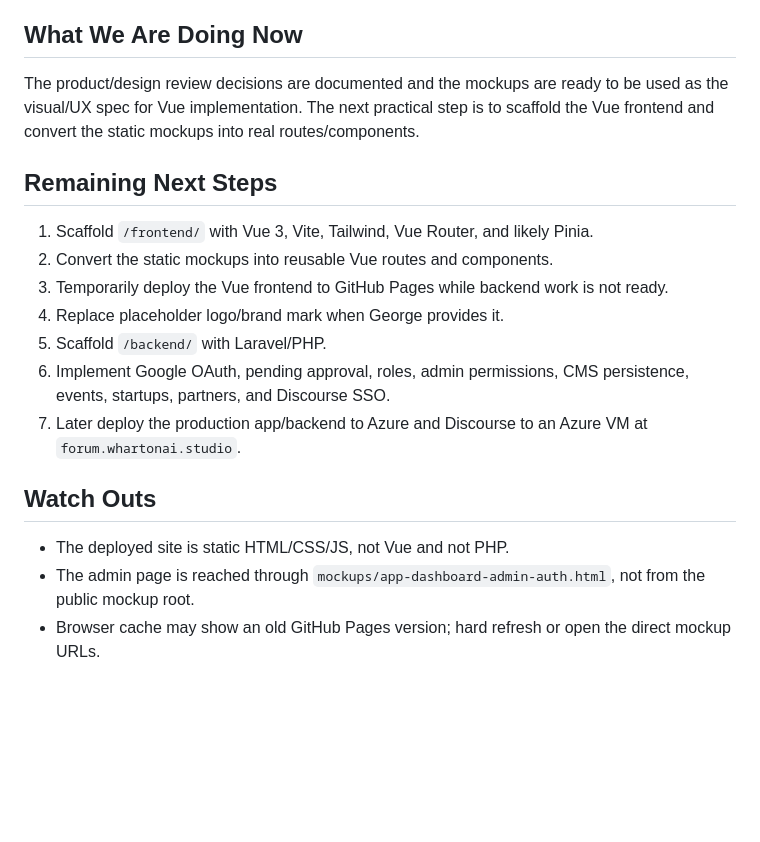
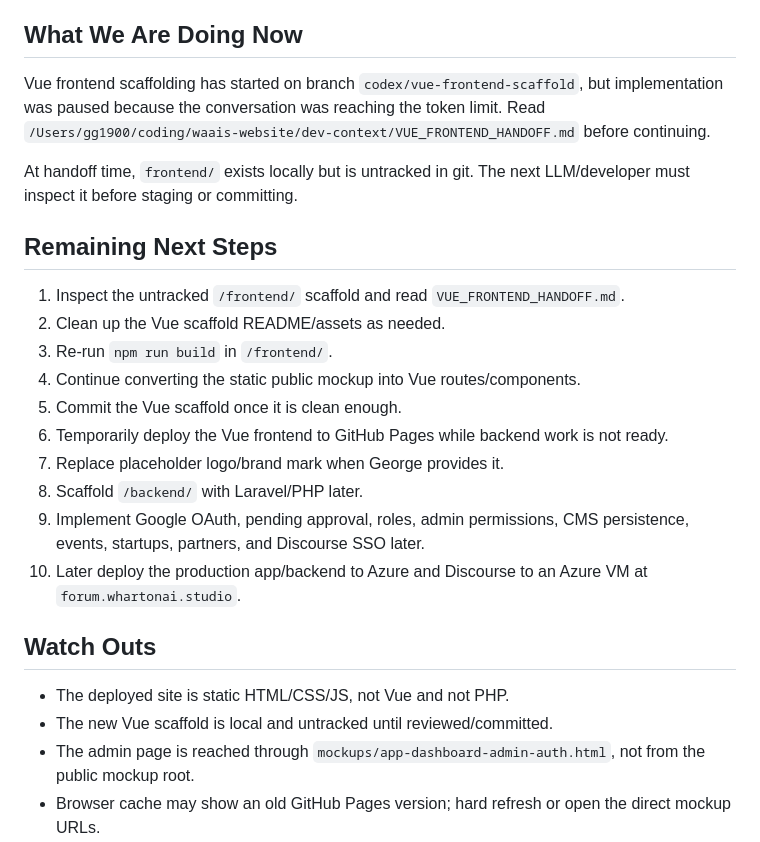
Before and after one commit to cool-machine/waais-website, a Markdown page: dev-context/CURRENT_STATE.md, the part around the change. Drawn GitHub-style; blank space fills up the shorter version.

```diff
--- a/dev-context/CURRENT_STATE.md
+++ b/dev-context/CURRENT_STATE.md
@@ -123,21 +123,27 @@ The forum UX target is similar to PyTorch forums or fast.ai forums: simple categ
 
 ## What We Are Doing Now
 
-The product/design review decisions are documented and the mockups are ready to be used as the visual/UX spec for Vue implementation. The next practical step is to scaffold the Vue frontend and convert the static mockups into real routes/components.
+Vue frontend scaffolding has started on branch `codex/vue-frontend-scaffold`, but implementation was paused because the conversation was reaching the token limit. Read `/Users/gg1900/coding/waais-website/dev-context/VUE_FRONTEND_HANDOFF.md` before continuing.
+
+At handoff time, `frontend/` exists locally but is untracked in git. The next LLM/developer must inspect it before staging or committing.
 
 ## Remaining Next Steps
 
-1. Scaffold `/frontend/` with Vue 3, Vite, Tailwind, Vue Router, and likely Pinia.
-2. Convert the static mockups into reusable Vue routes and components.
-3. Temporarily deploy the Vue frontend to GitHub Pages while backend work is not ready.
-4. Replace placeholder logo/brand mark when George provides it.
-5. Scaffold `/backend/` with Laravel/PHP.
-6. Implement Google OAuth, pending approval, roles, admin permissions, CMS persistence, events, startups, partners, and Discourse SSO.
-7. Later deploy the production app/backend to Azure and Discourse to an Azure VM at `forum.whartonai.studio`.
+1. Inspect the untracked `/frontend/` scaffold and read `VUE_FRONTEND_HANDOFF.md`.
+2. Clean up the Vue scaffold README/assets as needed.
+3. Re-run `npm run build` in `/frontend/`.
+4. Continue converting the static public mockup into Vue routes/components.
+5. Commit the Vue scaffold once it is clean enough.
+6. Temporarily deploy the Vue frontend to GitHub Pages while backend work is not ready.
+7. Replace placeholder logo/brand mark when George provides it.
+8. Scaffold `/backend/` with Laravel/PHP later.
+9. Implement Google OAuth, pending approval, roles, admin permissions, CMS persistence, events, startups, partners, and Discourse SSO later.
+10. Later deploy the production app/backend to Azure and Discourse to an Azure VM at `forum.whartonai.studio`.
 
 ## Watch Outs
 
 - The deployed site is static HTML/CSS/JS, not Vue and not PHP.
+- The new Vue scaffold is local and untracked until reviewed/committed.
 - The admin page is reached through `mockups/app-dashboard-admin-auth.html`, not from the public mockup root.
 - Browser cache may show an old GitHub Pages version; hard refresh or open the direct mockup URLs.
 - `legacy/` exists locally but is ignored by git.
```
Also changed, not shown: dev-context/DEV_CONTEXT.md (+25 -3 lines), dev-context/VUE_FRONTEND_HANDOFF.md (added, +162 -0 lines).
